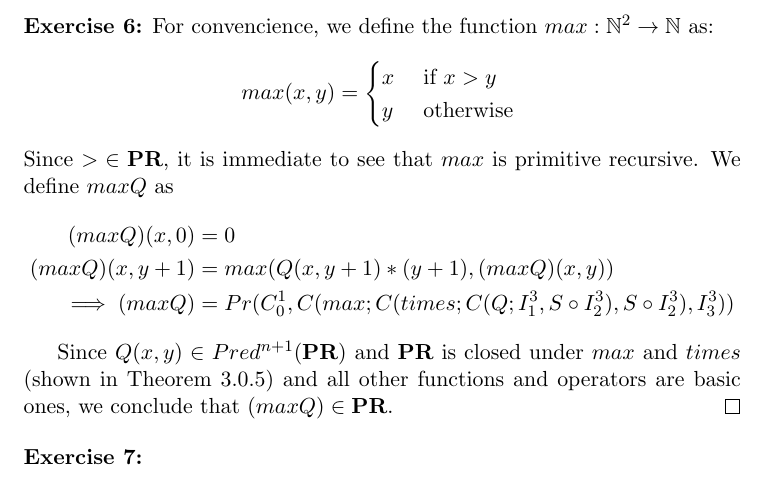
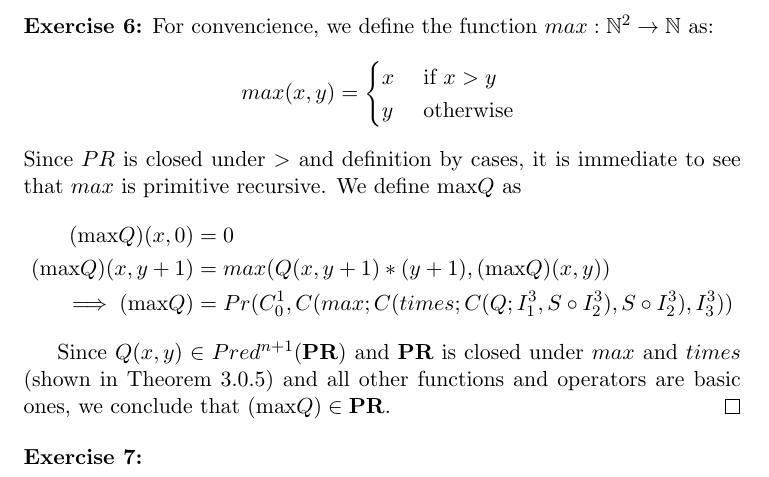
Before and after one commit to mortyma/ComputabilityTheory, a LaTeX document (computability_ex1.tex): part of page 3 of 3, cut so that both start at the same text. Compiled offline with pdfLaTeX.

Commit message:
some minor fixes in exercise 6

```diff
--- a/computability_ex1.tex
+++ b/computability_ex1.tex
@@ -148,15 +148,15 @@ max(x,y) = \begin{cases}
            y & \text{ otherwise }
            \end{cases}
 \end{align*}
-Since $>\; \in \PR$, it is immediate to see that $max$ is primitive recursive.
-We define $maxQ$ as
+Since $PR$ is closed under $>$ and definition by cases, it is immediate to see that $max$ is primitive recursive.
+We define $\text{max}Q$ as
 \begin{align*}
-(maxQ)(x,0) &= 0 \\
-(maxQ)(x,y+1) &= max(Q(x,y+1) * (y+1), (maxQ)(x,y)) \\
-\implies (maxQ) &= Pr(C^1_0, C(max; C(times; C(Q; I^3_1, S \circ I^3_2), S \circ I^3_2) , I^3_3))
+(\text{max}Q)(x,0) &= 0 \\
+(\text{max}Q)(x,y+1) &= max(Q(x,y+1) * (y+1), (\text{max}Q)(x,y)) \\
+\implies (\text{max}Q) &= Pr(C^1_0, C(max; C(times; C(Q; I^3_1, S \circ I^3_2), S \circ I^3_2) , I^3_3))
 \end{align*}
 
-Since $Q(x,y) \in Pred^{n+1}(\PR)$ and $\PR$ is closed under $max$ and $times$ (shown in Theorem 3.0.5) and all other functions and operators are basic ones, we conclude that $(maxQ) \in \PR$.
+Since $Q(x,y) \in Pred^{n+1}(\PR)$ and $\PR$ is closed under $max$ and $times$ (shown in Theorem 3.0.5) and all other functions and operators are basic ones, we conclude that $(\text{max}Q) \in \PR$.
 \qed
 
 %%%%%%%%%%%%%%%%%%%%%%%%%%%%%%%%%%%%%%%%%%%%%%%%%%%%%%%%%%%%%%%%%%%%%%%%%%%%%%%%%%%%%%%%%%%%
```
